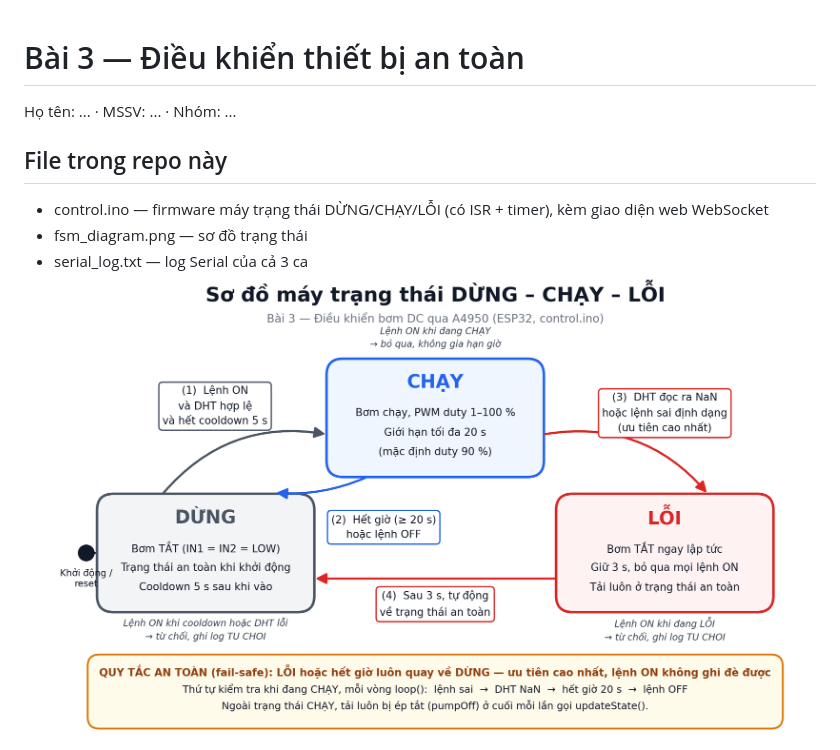
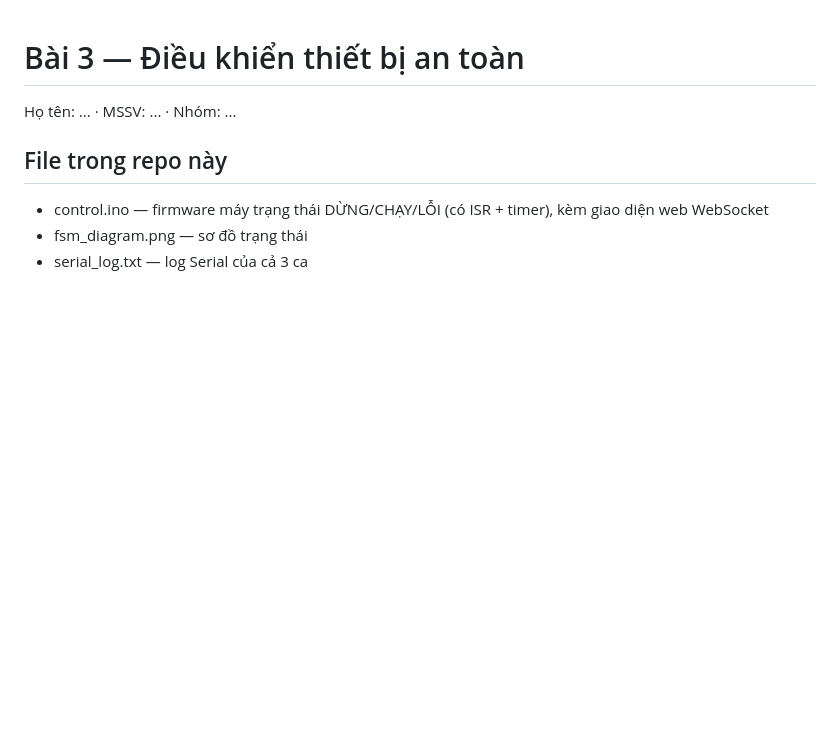
Before and after one commit to Hettendedatroi/Phat_Trien_Ung_Dung_IOT-Thanh_23110223-, a Markdown page: Bai3/Bai3.md, the part around the change. GitHub-like rendering; blank space fills up the shorter version.

Commit message:
Update image references in Bai3.md
Removed FSM diagram image reference and added web page display image.

```diff
--- a/Bai3/Bai3.md
+++ b/Bai3/Bai3.md
@@ -6,7 +6,6 @@ Họ tên: ... · MSSV: ... · Nhóm: ...
 - control.ino — firmware máy trạng thái DỪNG/CHẠY/LỖI (có ISR + timer), kèm giao diện web WebSocket
 - fsm_diagram.png — sơ đồ trạng thái
 - serial_log.txt — log Serial của cả 3 ca
-![FSM diagram](fsm_diagram.png)
 ![Hiển thị trang web](Screenshot.png)
 
 ## 4.1 Cấu hình phần cứng
```
